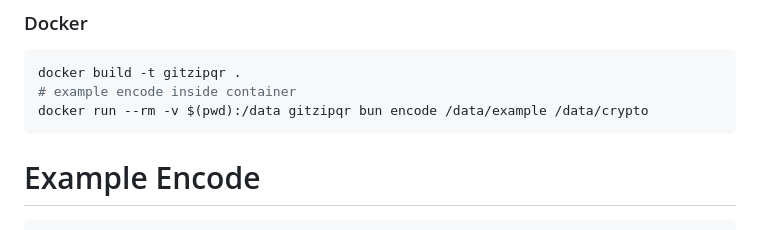
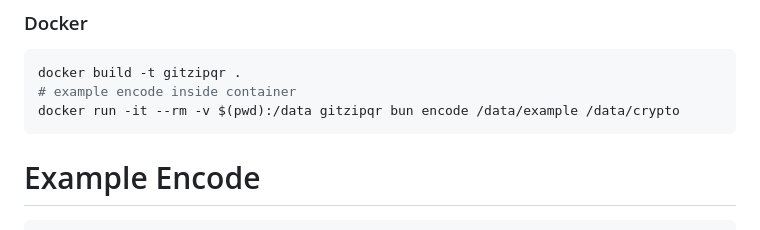
Before and after one commit to GitZipQR-vault/GitZipQR.ts, a Markdown page: README.md, the part around the change. GitHub-like rendering.

````diff
--- a/README.md
+++ b/README.md
@@ -86,7 +86,7 @@ bun install
 ```bash
 docker build -t gitzipqr .
 # example encode inside container
-docker run --rm -v $(pwd):/data gitzipqr bun encode /data/example /data/crypto
+docker run -it --rm -v $(pwd):/data gitzipqr bun encode /data/example /data/crypto
 ```
 
 # Example Encode
````
